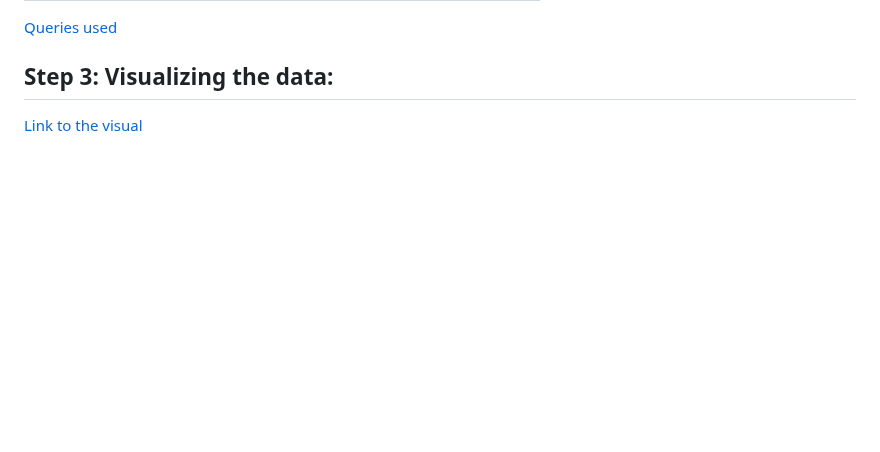
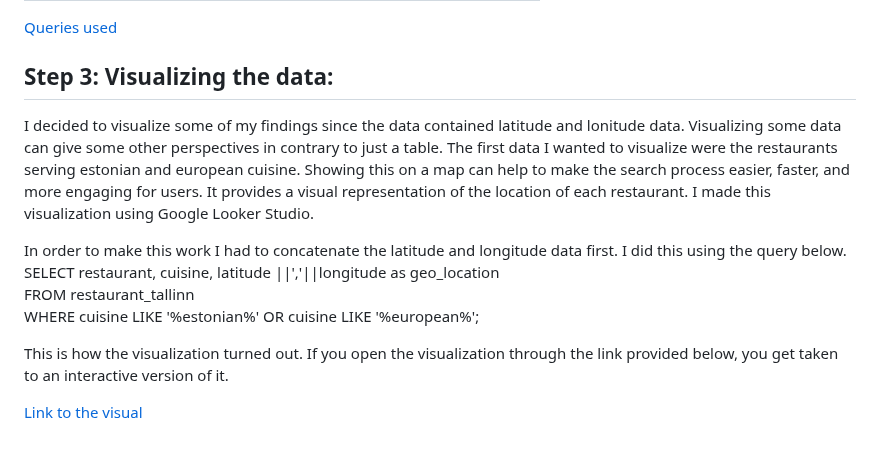
Before and after one commit to NickZward/Personal-Projects, a Markdown page: Restaurants Tallinn/README.md, the part around the change. GitHub-like rendering; blank space fills up the shorter version.

```diff
--- a/Restaurants Tallinn/README.md
+++ b/Restaurants Tallinn/README.md
@@ -214,6 +214,14 @@ FROM restaurant_tallinn;
 [Queries used](https://github.com/NickZward/Personal-Projects/blob/main/Restaurants%20Tallinn/Queries.txt)
 
 ## Step 3: Visualizing the data:
+I decided to visualize some of my findings since the data contained latitude and lonitude data. Visualizing some data can give some other perspectives in contrary to just a table. The first data I wanted to visualize were the restaurants serving estonian and european cuisine. Showing this on a map can help to make the search process easier, faster, and more engaging for users. It provides a visual representation of the location of each restaurant. I made this visualization using Google Looker Studio.
+
+In order to make this work I had to concatenate the latitude and longitude data first. I did this using the query below.<br />
+SELECT restaurant, cuisine, latitude ||','||longitude as geo_location<br />
+FROM restaurant_tallinn<br />
+WHERE cuisine LIKE '%estonian%' OR cuisine LIKE '%european%';
+
+This is how the visualization turned out. If you open the visualization through the link provided below, you get taken to an interactive version of it.
 
 
 
```
